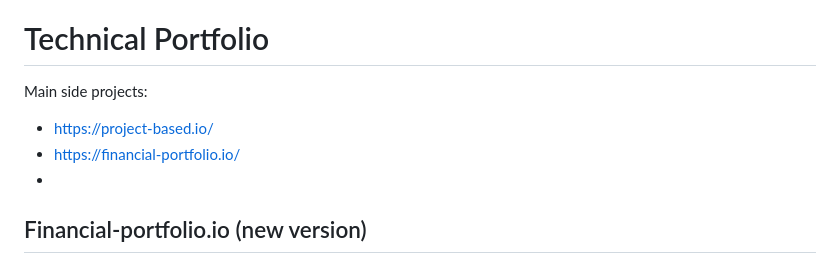
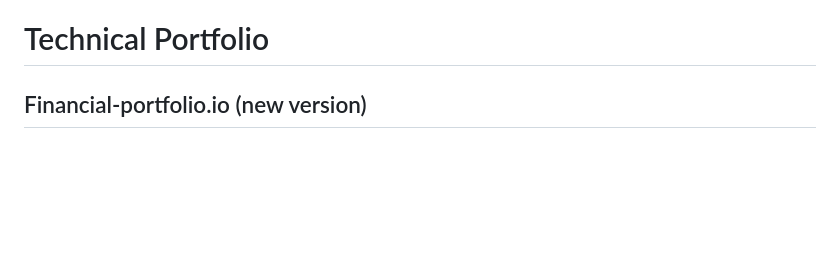
Before and after one commit to alexnesov/alexnesov, a Markdown page: README.md, the part around one of its changes. Rendered like a GitHub page; blank space fills up the shorter version.

```diff
--- a/README.md
+++ b/README.md
@@ -4,9 +4,6 @@ I'm Alex Nesovic. Worked first in technology consulting at Accenture Technology,
 
 # Technical Portfolio
 
-Main side projects:
-- https://project-based.io/
-- https://financial-portfolio.io/
--
+
 ## Financial-portfolio.io (new version)
 
```
Also changed, not shown: other parts of README.md (+2 -0 lines).
